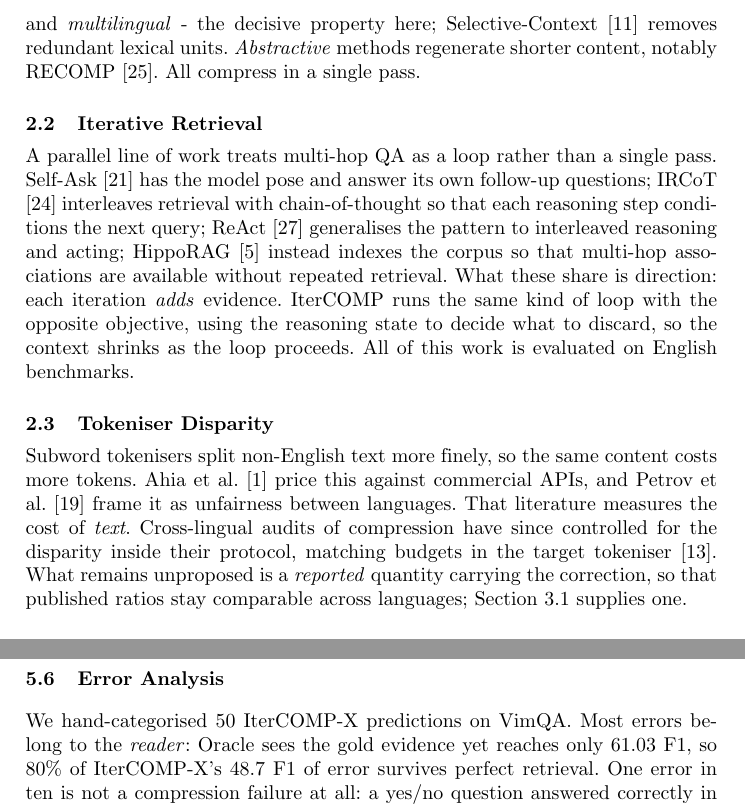
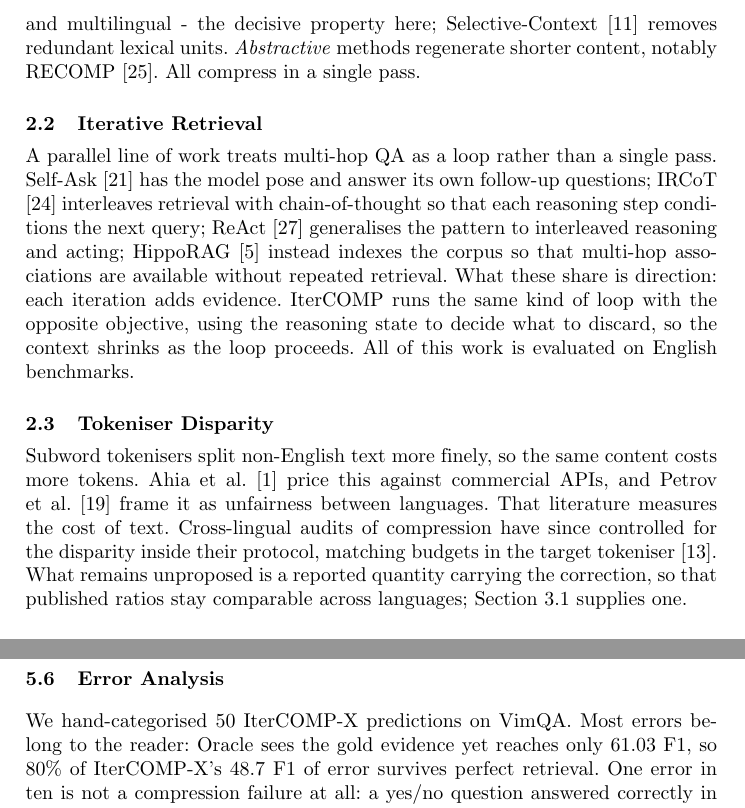
Before and after one commit to nhantrnh/ANLP-IterCOMP, a LaTeX paper (soict/paper.tex): two parts of pages 3 and 11 of 14, joined at a grey line, cut so that both start at the same text. Compiled offline with pdfLaTeX.

Commit message:
Remove italics that were emphasis rather than convention
Eleven of the thirty-one italic spans marked nothing: understate, and, adds,
reader, text, once, consistent with, mild, do, multilingual, reported. Each sat
in a sentence that already carried the point, so the italic only raised the
voice - and in academic prose that reads as the author insisting rather than
showing.

The twenty that stay all do work: Vietnamese words quoted as objects of study
(ma, mà, má, mả, mã, mạ, đang, dáng, phải không, nhỏ tuổi hơn), a term at its
definition (effective ratio), the taxonomy labels Extractive and Abstractive,
the semantic and lexical signals named as the two components of the score, two
uses of 'not' that turn a sentence, 'question' where it contrasts with the gold
answer in the same clause, 'multi-hop' where it narrows a claim about
Vietnamese, and the quoted question text in Fig. 1.

```diff
--- a/soict/paper.tex
+++ b/soict/paper.tex
@@ -246,7 +246,7 @@ Surveys divide the field in two
 tokens or sentences: LLMLingua \cite{jiang2023llmlingua} drops tokens by
 perplexity; LongLLMLingua \cite{jiang2024longllmlingua} adds query awareness;
 LLMLingua-2 \cite{pan2024llmlingua2} recasts this as token classification,
-faster and \emph{multilingual} - the decisive property here; Selective-Context
+faster and multilingual - the decisive property here; Selective-Context
 \cite{li2023selectivecontext} removes redundant lexical units. \emph{Abstractive}
 methods regenerate shorter content, notably RECOMP \cite{xu2024recomp}. All
 compress in a single pass.
@@ -259,7 +259,7 @@ chain-of-thought so that each reasoning step conditions the next query; ReAct
 \cite{yao2023react} generalises the pattern to interleaved reasoning and acting;
 HippoRAG \cite{gutierrez2024hipporag} instead indexes the corpus so that
 multi-hop associations are available without repeated retrieval. What these share
-is direction: each iteration \emph{adds} evidence. IterCOMP runs the same kind of
+is direction: each iteration adds evidence. IterCOMP runs the same kind of
 loop with the opposite objective, using the reasoning state to decide what to
 discard, so the context shrinks as the loop proceeds. All of this work is
 evaluated on English benchmarks.
@@ -268,10 +268,10 @@ evaluated on English benchmarks.
 Subword tokenisers split non-English text more finely, so the same content costs
 more tokens. Ahia et al.\ \cite{ahia2023allcost} price this against commercial
 APIs, and Petrov et al.\ \cite{petrov2023tokenizers} frame it as unfairness
-between languages. That literature measures the cost of \emph{text}.
+between languages. That literature measures the cost of text.
 Cross-lingual audits of compression have since controlled for the disparity
 inside their protocol, matching budgets in the target tokeniser
-\cite{lukauskas2026lost}. What remains unproposed is a \emph{reported} quantity
+\cite{lukauskas2026lost}. What remains unproposed is a reported quantity
 carrying the correction, so that published ratios stay comparable across
 languages; Section~\ref{sec:fertility} supplies one.
 
@@ -834,8 +834,7 @@ Setting & IterCOMP-X & Gold & $\Delta$ \\
 \label{sec:erroranalysis}
 \label{app:errors}
 
-We hand-categorised 50 IterCOMP-X predictions on VimQA. Most errors belong to the
-\emph{reader}: Oracle sees the gold evidence yet reaches only 61.03 F1, so
+We hand-categorised 50 IterCOMP-X predictions on VimQA. Most errors belong to the reader: Oracle sees the gold evidence yet reaches only 61.03 F1, so
 80\% of IterCOMP-X's 48.7 F1 of error survives perfect retrieval. One
 error in ten is not a compression failure at all: a yes/no question answered
 correctly in substance but in the wrong surface form, scoring F1 of 0. A smaller reader does this far more often on the identical
```
Also changed, not shown: soict/paper.pdf, soict/paper.tex (12 more changed lines).
